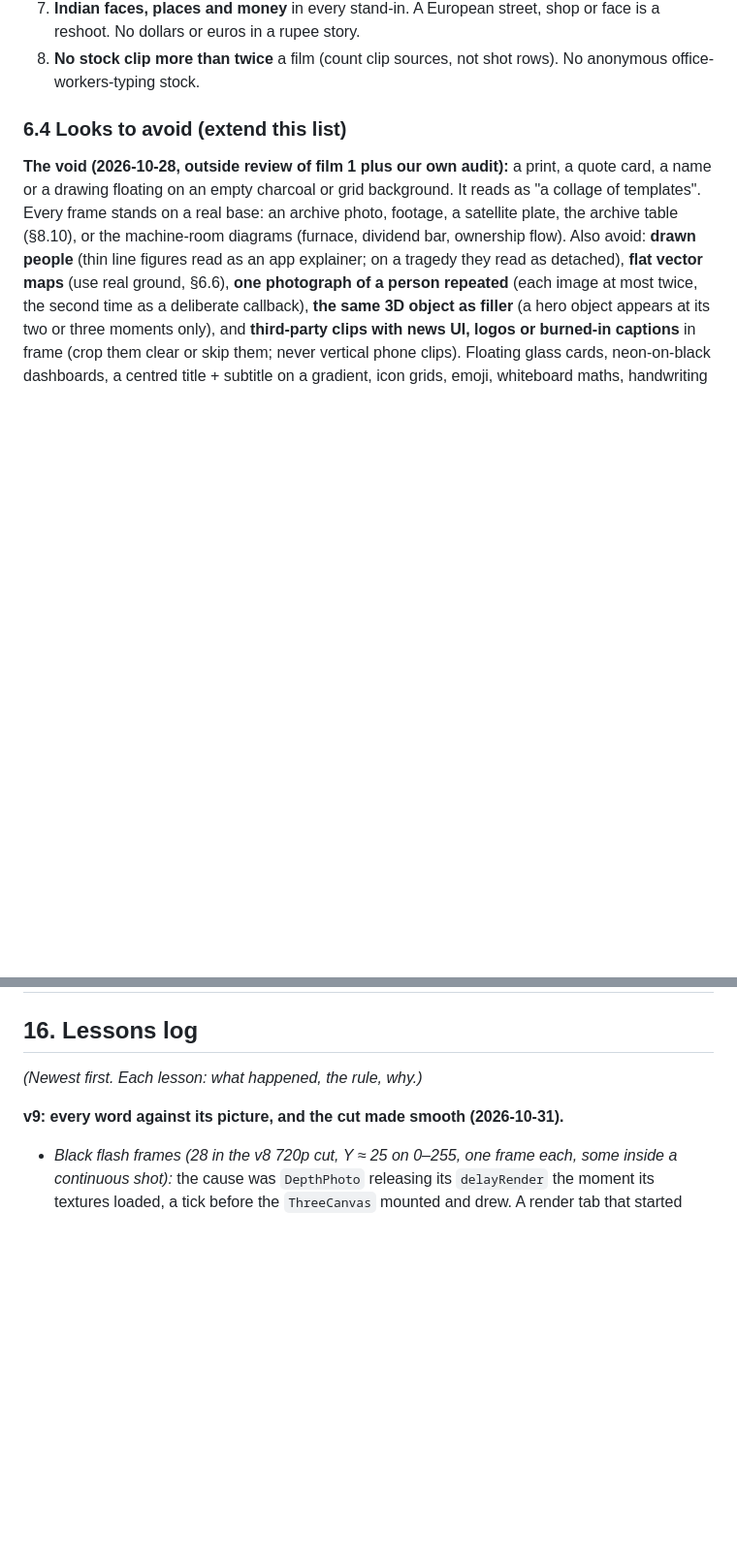
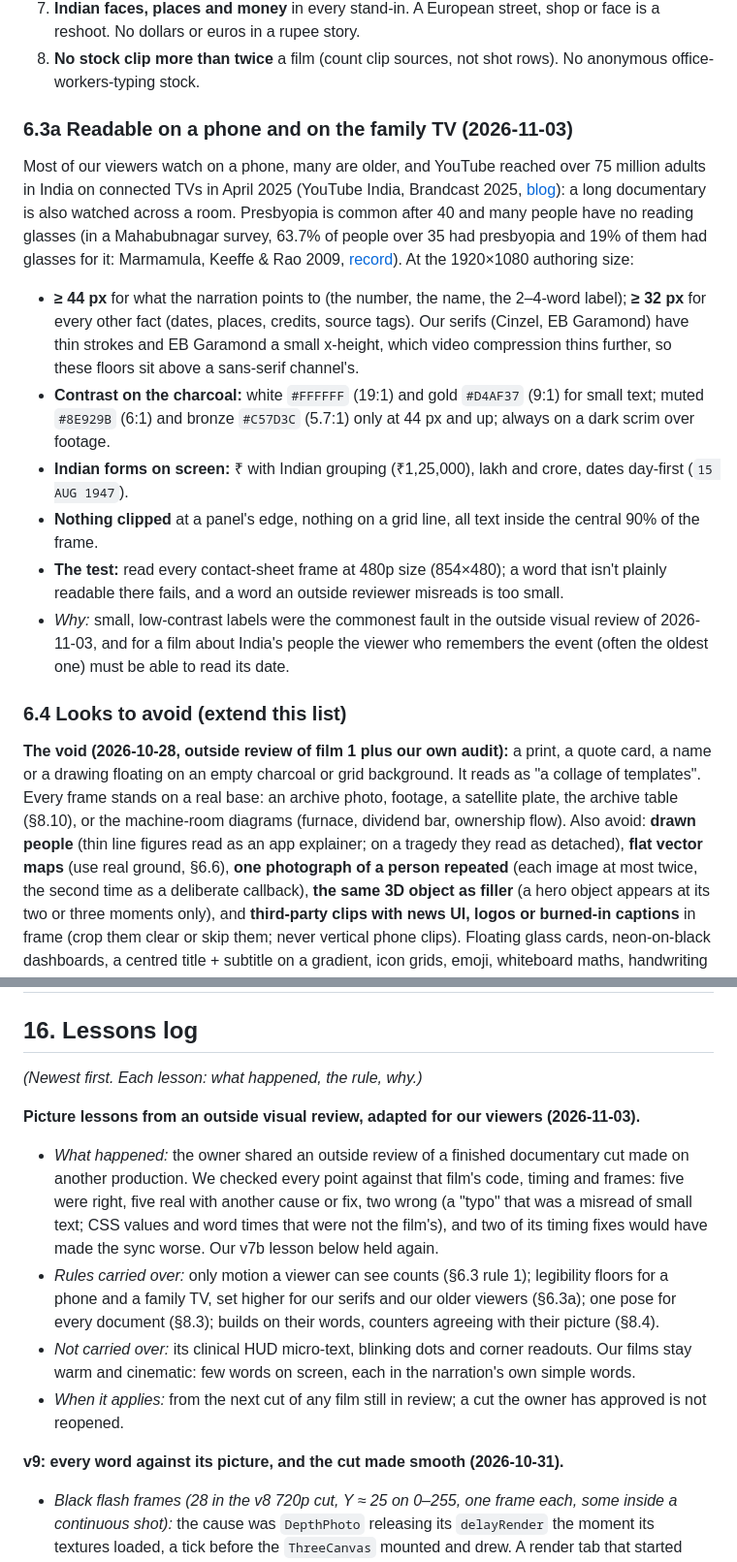
Before and after one commit to mkmk749278/Built-on-Bharat, a Markdown page: docs/PLAYBOOK.md, 2 parts joined by grey strips. Shown at 97% size. GitHub-like rendering; blank space fills up the shorter version.

```diff
--- a/docs/PLAYBOOK.md
+++ b/docs/PLAYBOOK.md
@@ -298,6 +304,24 @@ world. **That is our visual world: industrial heritage meets modern India, dark
 7. **Indian faces, places and money** in every stand-in. A European street, shop or face is a reshoot. No dollars or
    euros in a rupee story.
 8. **No stock clip more than twice** a film (count clip sources, not shot rows). No anonymous office-workers-typing stock.
+
+### 6.3a Readable on a phone and on the family TV (2026-11-03)
+Most of our viewers watch on a phone, many are older, and YouTube reached over 75 million adults in India on connected
+TVs in April 2025 (YouTube India, Brandcast 2025, [blog](https://blog.google/intl/en-in/brandcast-2025-ctv-shorts-and-youtube-as-indias-new-tv/)):
+a long documentary is also watched across a room. Presbyopia is common after 40 and many people have no reading
+glasses (in a Mahabubnagar survey, 63.7% of people over 35 had presbyopia and 19% of them had glasses for it:
+Marmamula, Keeffe & Rao 2009, [record](https://repository.ias.ac.in/25039)). At the 1920×1080 authoring size:
+- **≥ 44 px** for what the narration points to (the number, the name, the 2–4-word label); **≥ 32 px** for every other
+  fact (dates, places, credits, source tags). Our serifs (Cinzel, EB Garamond) have thin strokes and EB Garamond a
+  small x-height, which video compression thins further, so these floors sit above a sans-serif channel's.
+- **Contrast on the charcoal:** white `#FFFFFF` (19:1) and gold `#D4AF37` (9:1) for small text; muted `#8E929B` (6:1)
+  and bronze `#C57D3C` (5.7:1) only at 44 px and up; always on a dark scrim over footage.
+- **Indian forms on screen:** ₹ with Indian grouping (₹1,25,000), lakh and crore, dates day-first (`15 AUG 1947`).
+- **Nothing clipped** at a panel's edge, nothing on a grid line, all text inside the central 90% of the frame.
+- **The test:** read every contact-sheet frame at 480p size (854×480); a word that isn't plainly readable there fails,
+  and a word an outside reviewer misreads is too small.
+- *Why:* small, low-contrast labels were the commonest fault in the outside visual review of 2026-11-03, and for a
+  film about India's people the viewer who remembers the event (often the oldest one) must be able to read its date.
 
 ### 6.4 Looks to avoid (extend this list)
 **The void (2026-10-28, outside review of film 1 plus our own audit):** a print, a quote card, a name or a drawing
@@ -1174,6 +1209,18 @@ To port when needed (Creator path → what to change):
 
 ## 16. Lessons log
 *(Newest first. Each lesson: what happened, the rule, why.)*
+
+**Picture lessons from an outside visual review, adapted for our viewers (2026-11-03).**
+- *What happened:* the owner shared an outside review of a finished documentary cut made on another production. We
+  checked every point against that film's code, timing and frames: five were right, five real with another cause or
+  fix, two wrong (a "typo" that was a misread of small text; CSS values and word times that were not the film's), and
+  two of its timing fixes would have made the sync worse. Our v7b lesson below held again.
+- *Rules carried over:* only motion a viewer can see counts (§6.3 rule 1); legibility floors for a phone and a family
+  TV, set higher for our serifs and our older viewers (§6.3a); one pose for every document (§8.3); builds on their
+  words, counters agreeing with their picture (§8.4).
+- *Not carried over:* its clinical HUD micro-text, blinking dots and corner readouts. Our films stay warm and
+  cinematic: few words on screen, each in the narration's own simple words.
+- *When it applies:* from the next cut of any film still in review; a cut the owner has approved is not reopened.
 
 **v9: every word against its picture, and the cut made smooth (2026-10-31).**
 - *Black flash frames (28 in the v8 720p cut, Y ≈ 25 on 0–255, one frame each, some inside a continuous shot):* the
```
Also changed, not shown: other parts of docs/PLAYBOOK.md (+18 -1 lines), CLAUDE.md (+5 -0 lines).
